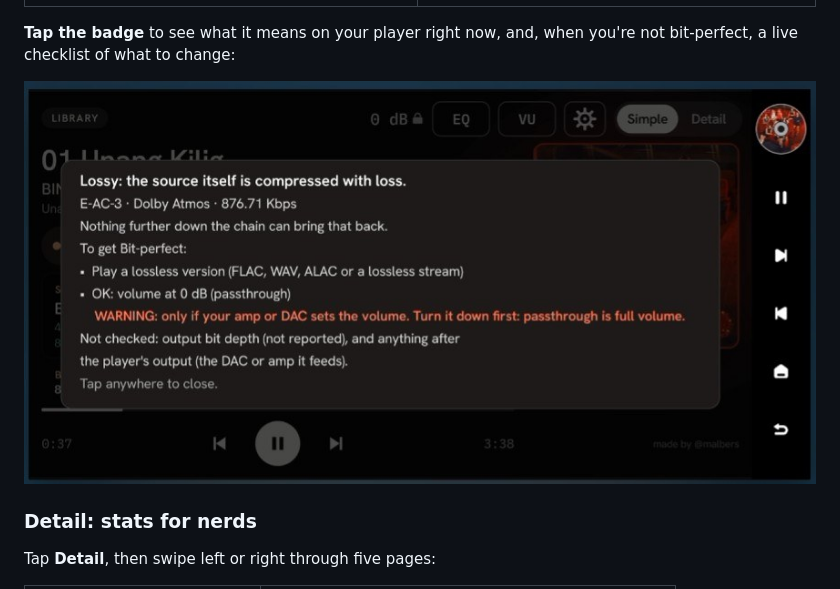
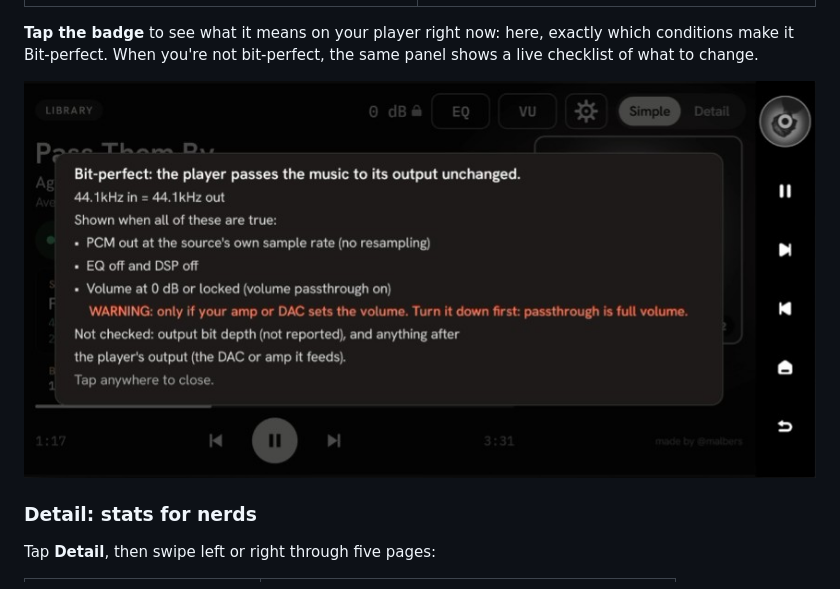
Before and after one commit to malbers/eversignal, a Markdown page: README.md, the part around one of its changes. Rendered like a GitHub page; pictures changed too: docs/screenshots/1g-badge-panel.jpg.

Commit message:
README: Tap the badge screenshot (the Bit-perfect panel)
Co-Authored-By: Claude Opus 5.5 <noreply@anthropic.com>

```diff
--- a/README.md
+++ b/README.md
@@ -100,5 +100,5 @@ Big, readable from across the room:
 |---|---|
 | ![MQA to DAC](docs/screenshots/1b-simple-mqa.jpg) | ![EQ active](docs/screenshots/1c-simple-eq.jpg) |
 
-**Tap the badge** to see what it means on your player right now, and, when you're not bit-perfect, a live checklist of what to change:
+**Tap the badge** to see what it means on your player right now: here, exactly which conditions make it Bit-perfect. When you're not bit-perfect, the same panel shows a live checklist of what to change.
 
```
Also changed, not shown: other parts of README.md (+1 -1 lines).
